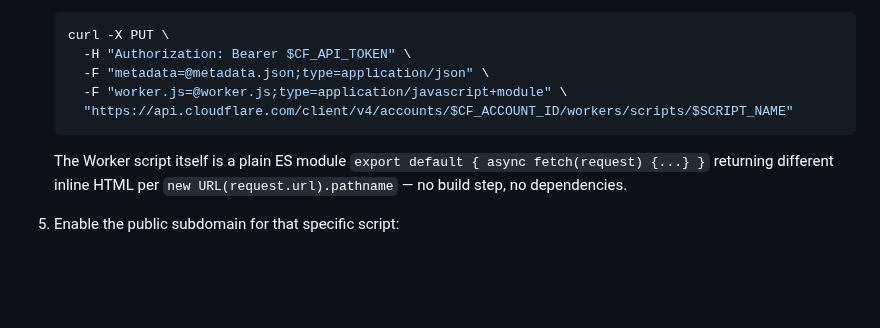
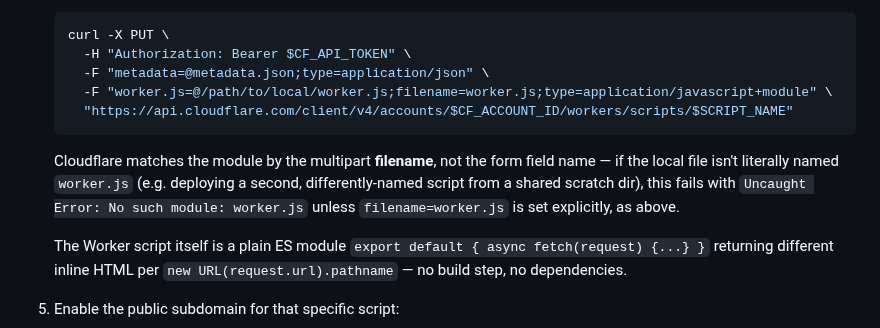
Before and after one commit to baleti/dotfiles, a Markdown page: .config/docs/google-cloud-oauth.md, the part around the change. Drawn GitHub-style; blank space fills up the shorter version.

Commit message:
docs: note the Cloudflare Worker deploy filename gotcha
Cloudflare matches the uploaded module by multipart filename, not the
form field name - hit this deploying baleti-automation-cli's branding
Worker from a scratch file not literally named worker.js.

Co-Authored-By: Claude Sonnet 5 <noreply@anthropic.com>
Claude-Session: https://claude.ai/code/session_01MADLHtt5FjArZHAn1c2q7g

````diff
--- a/.config/docs/google-cloud-oauth.md
+++ b/.config/docs/google-cloud-oauth.md
@@ -175,9 +175,15 @@ documented REST call:
    curl -X PUT \
      -H "Authorization: Bearer $CF_API_TOKEN" \
      -F "metadata=@metadata.json;type=application/json" \
-     -F "worker.js=@worker.js;type=application/javascript+module" \
+     -F "worker.js=@/path/to/local/worker.js;filename=worker.js;type=application/javascript+module" \
      "https://api.cloudflare.com/client/v4/accounts/$CF_ACCOUNT_ID/workers/scripts/$SCRIPT_NAME"
    ```
+
+   Cloudflare matches the module by the multipart **filename**, not the
+   form field name — if the local file isn't literally named `worker.js`
+   (e.g. deploying a second, differently-named script from a shared
+   scratch dir), this fails with `Uncaught Error: No such module:
+   worker.js` unless `filename=worker.js` is set explicitly, as above.
 
    The Worker script itself is a plain ES module `export default { async
    fetch(request) {...} }` returning different inline HTML per
````
